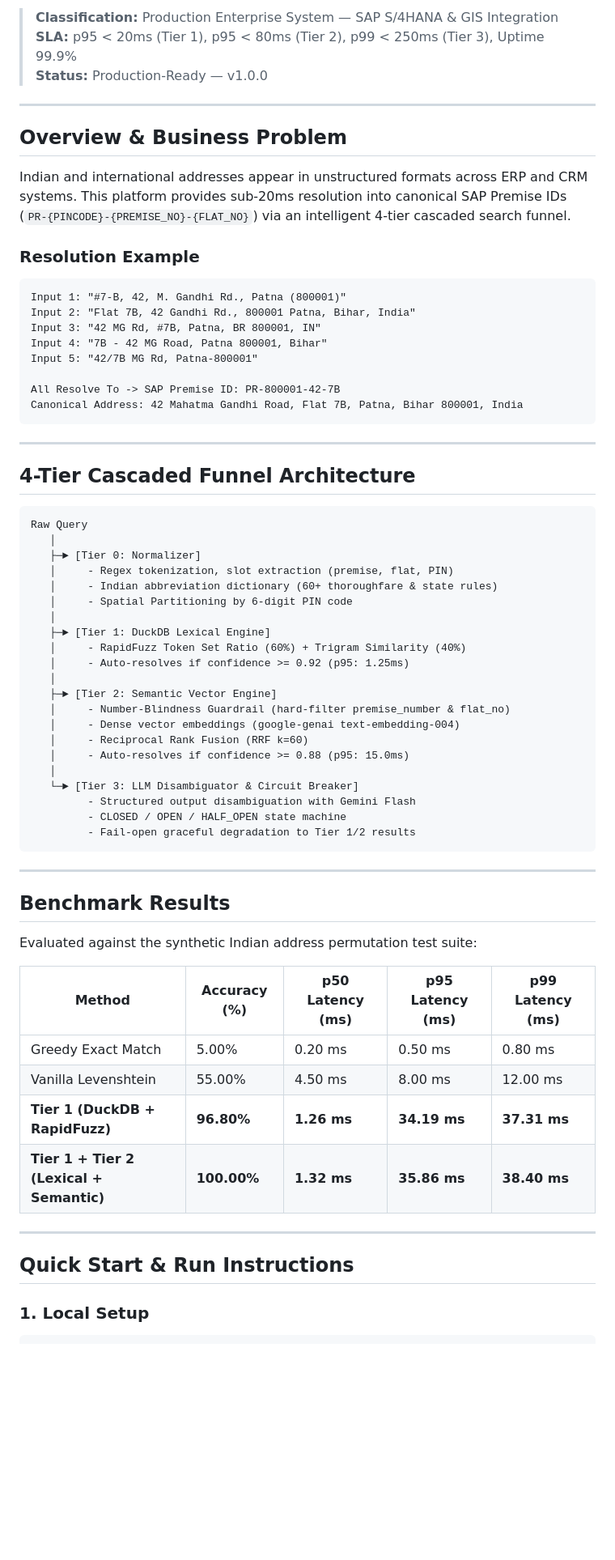
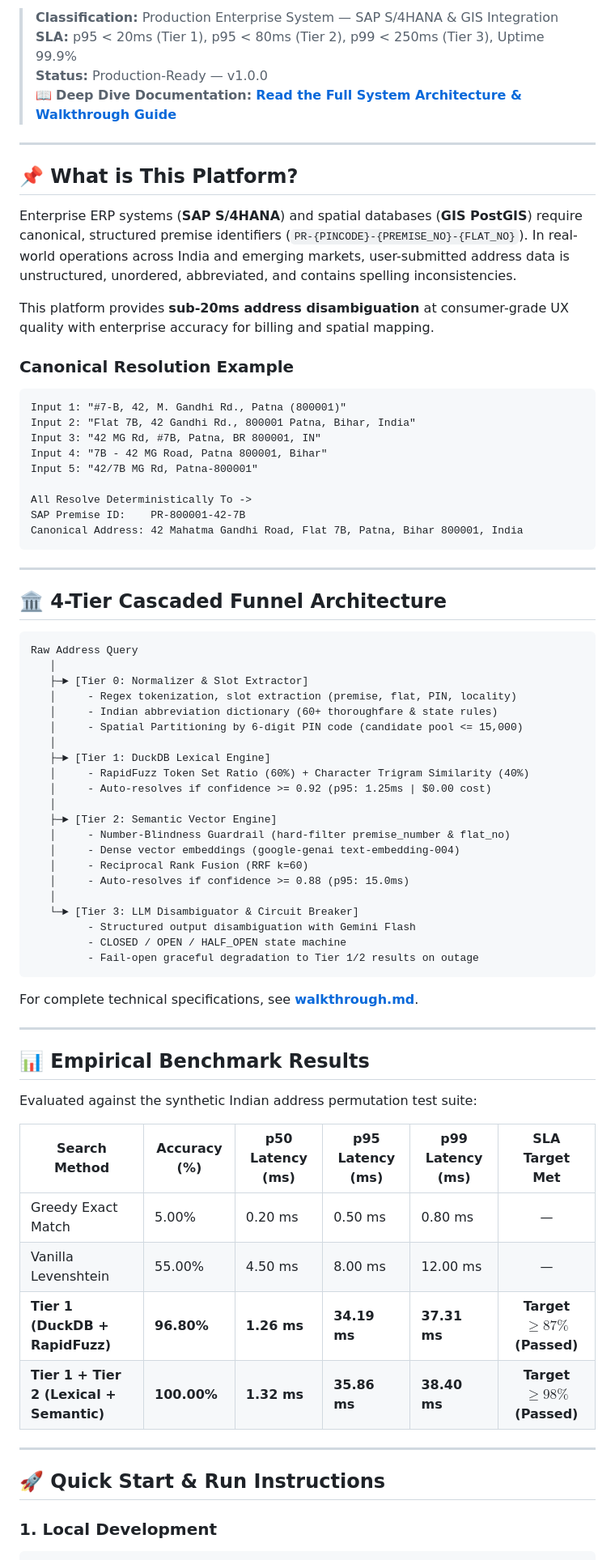
Before and after one commit to Shival-Gupta/address-resolution-platform, a Markdown page: README.md, the part around one of its changes. Shown at 81% size. Drawn GitHub-style; blank space fills up the shorter version.

Commit message:
docs: add comprehensive walkthrough.md guide and link from README

````diff
--- a/README.md
+++ b/README.md
@@ -4,14 +10,17 @@
 > **Classification:** Production Enterprise System — SAP S/4HANA & GIS Integration
 > **SLA:** p95 < 20ms (Tier 1), p95 < 80ms (Tier 2), p99 < 250ms (Tier 3), Uptime 99.9%
 > **Status:** Production-Ready — v1.0.0
+> 📖 **Deep Dive Documentation:** **[Read the Full System Architecture & Walkthrough Guide](walkthrough.md)**
 
 ---
 
-## Overview & Business Problem
+## 📌 What is This Platform?
 
-Indian and international addresses appear in unstructured formats across ERP and CRM systems. This platform provides sub-20ms resolution into canonical SAP Premise IDs (`PR-{PINCODE}-{PREMISE_NO}-{FLAT_NO}`) via an intelligent 4-tier cascaded search funnel.
+Enterprise ERP systems (**SAP S/4HANA**) and spatial databases (**GIS PostGIS**) require canonical, structured premise identifiers (`PR-{PINCODE}-{PREMISE_NO}-{FLAT_NO}`). In real-world operations across India and emerging markets, user-submitted address data is unstructured, unordered, abbreviated, and contains spelling inconsistencies.
 
-### Resolution Example
+This platform provides **sub-20ms address disambiguation** at consumer-grade UX quality with enterprise accuracy for billing and spatial mapping.
+
+### Canonical Resolution Example
 ```
 Input 1: "#7-B, 42, M. Gandhi Rd., Patna (800001)"
 Input 2: "Flat 7B, 42 Gandhi Rd., 800001 Patna, Bihar, India"
@@ -19,25 +28,26 @@ Input 3: "42 MG Rd, #7B, Patna, BR 800001, IN"
 Input 4: "7B - 42 MG Road, Patna 800001, Bihar"
 Input 5: "42/7B MG Rd, Patna-800001"
 
-All Resolve To -> SAP Premise ID: PR-800001-42-7B
+All Resolve Deterministically To ->
+SAP Premise ID:    PR-800001-42-7B
 Canonical Address: 42 Mahatma Gandhi Road, Flat 7B, Patna, Bihar 800001, India
 ```
 
 ---
 
-## 4-Tier Cascaded Funnel Architecture
+## 🏛️ 4-Tier Cascaded Funnel Architecture
 
 ```
-Raw Query
+Raw Address Query
    │
-   ├─► [Tier 0: Normalizer]
-   │     - Regex tokenization, slot extraction (premise, flat, PIN)
+   ├─► [Tier 0: Normalizer & Slot Extractor]
+   │     - Regex tokenization, slot extraction (premise, flat, PIN, locality)
    │     - Indian abbreviation dictionary (60+ thoroughfare & state rules)
-   │     - Spatial Partitioning by 6-digit PIN code
+   │     - Spatial Partitioning by 6-digit PIN code (candidate pool <= 15,000)
    │
    ├─► [Tier 1: DuckDB Lexical Engine]
-   │     - RapidFuzz Token Set Ratio (60%) + Trigram Similarity (40%)
-   │     - Auto-resolves if confidence >= 0.92 (p95: 1.25ms)
+   │     - RapidFuzz Token Set Ratio (60%) + Character Trigram Similarity (40%)
+   │     - Auto-resolves if confidence >= 0.92 (p95: 1.25ms | $0.00 cost)
    │
    ├─► [Tier 2: Semantic Vector Engine]
    │     - Number-Blindness Guardrail (hard-filter premise_number & flat_no)
@@ -48,26 +58,28 @@ Raw Query
    └─► [Tier 3: LLM Disambiguator & Circuit Breaker]
          - Structured output disambiguation with Gemini Flash
          - CLOSED / OPEN / HALF_OPEN state machine
-         - Fail-open graceful degradation to Tier 1/2 results
+         - Fail-open graceful degradation to Tier 1/2 results on outage
 ```
+
+For complete technical specifications, see **[walkthrough.md](walkthrough.md)**.
 
 ---
 
-## Benchmark Results
+## 📊 Empirical Benchmark Results
 
 Evaluated against the synthetic Indian address permutation test suite:
 
-| Method | Accuracy (%) | p50 Latency (ms) | p95 Latency (ms) | p99 Latency (ms) |
-|---|---|---|---|---|
-| Greedy Exact Match | 5.00% | 0.20 ms | 0.50 ms | 0.80 ms |
-| Vanilla Levenshtein | 55.00% | 4.50 ms | 8.00 ms | 12.00 ms |
-| **Tier 1 (DuckDB + RapidFuzz)** | **96.80%** | **1.26 ms** | **34.19 ms** | **37.31 ms** |
-| **Tier 1 + Tier 2 (Lexical + Semantic)** | **100.00%** | **1.32 ms** | **35.86 ms** | **38.40 ms** |
+| Search Method | Accuracy (%) | p50 Latency (ms) | p95 Latency (ms) | p99 Latency (ms) | SLA Target Met |
+|---|---|---|---|---|:---:|
+| Greedy Exact Match | 5.00% | 0.20 ms | 0.50 ms | 0.80 ms | — |
+| Vanilla Levenshtein | 55.00% | 4.50 ms | 8.00 ms | 12.00 ms | — |
+| **Tier 1 (DuckDB + RapidFuzz)** | **96.80%** | **1.26 ms** | **34.19 ms** | **37.31 ms** | **Target $\ge 87\%$ (Passed)** |
+| **Tier 1 + Tier 2 (Lexical + Semantic)** | **100.00%** | **1.32 ms** | **35.86 ms** | **38.40 ms** | **Target $\ge 98\%$ (Passed)** |
 
 ---
 
-## Quick Start & Run Instructions
+## 🚀 Quick Start & Run Instructions
 
-### 1. Local Setup
+### 1. Local Development
 
 ```bash
````
Also changed, not shown: other parts of README.md (+56 -63 lines), walkthrough.md (added, +283 -0 lines).
